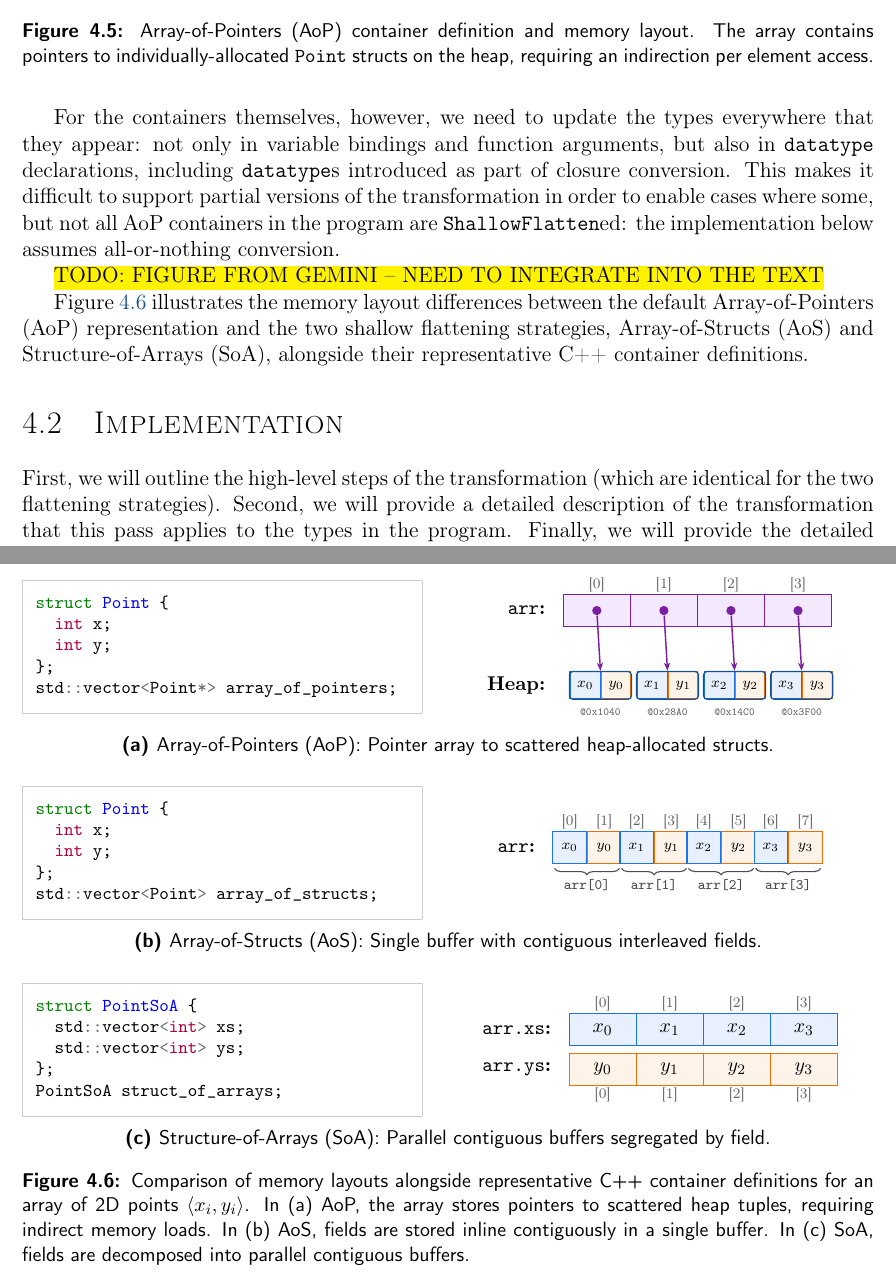
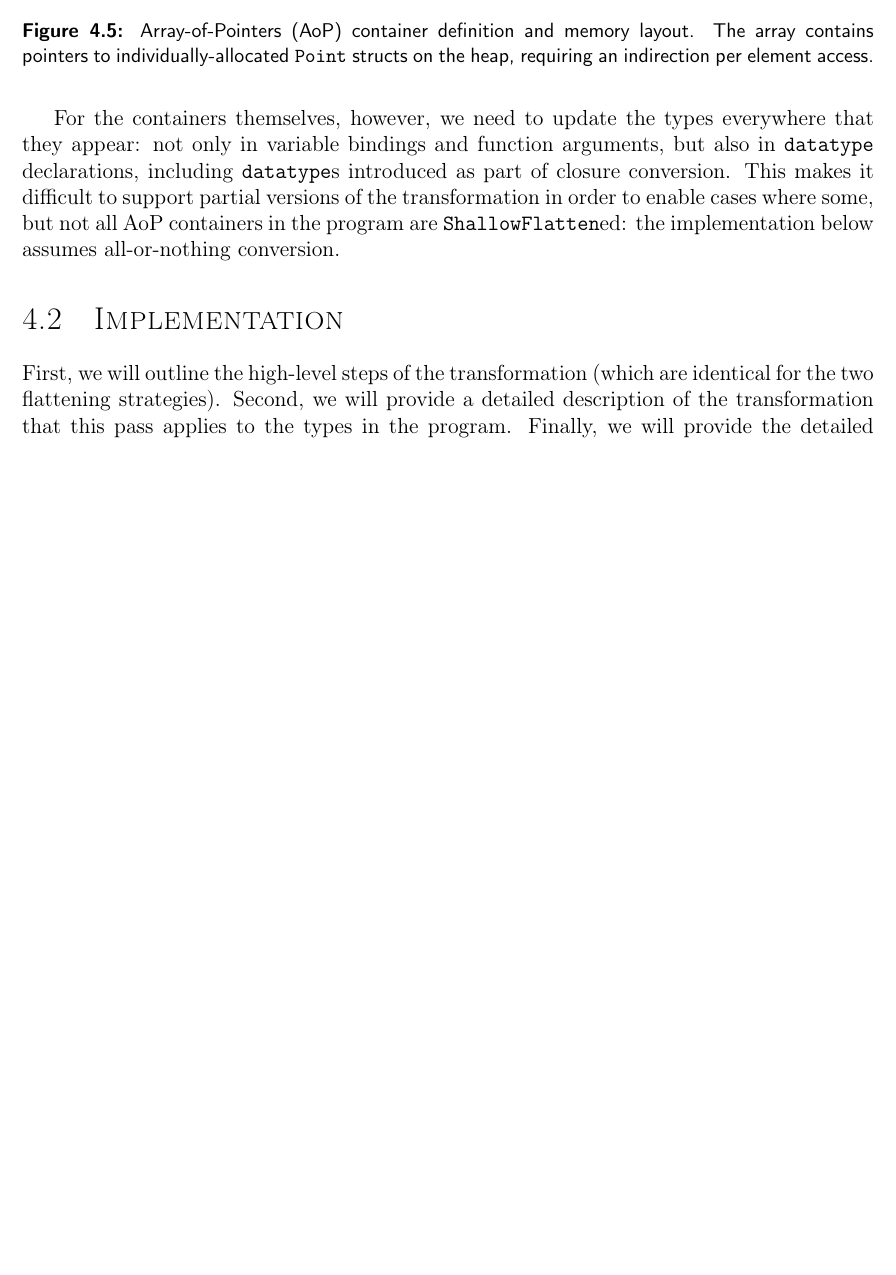
Before and after one commit to pscollins/mpl-opt-writeup, a LaTeX thesis (latex/solution.tex, which reads latex/chapters/shallowflatten.tex): two parts of pages 49 and 50 of 111 before the commit and part of page 49 of 110 after it, the two joined at a grey line, cut so that both start at the same text, the shorter picture padded with empty space. Compiled offline with pdfLaTeX.

Commit message:
add todo

```diff
--- a/latex/chapters/shallowflatten.tex
+++ b/latex/chapters/shallowflatten.tex
@@ -414,150 +415,150 @@ containers in the program are \texttt{ShallowFlatten}ed: the implementation
 below assumes all-or-nothing conversion.
 
 
-\hl{TODO: FIGURE FROM GEMINI -- NEED TO INTEGRATE INTO THE TEXT}
+%% \hl{TODO: FIGURE FROM GEMINI -- NEED TO INTEGRATE INTO THE TEXT}
 
-Figure~\ref{fig:memory-layouts} illustrates the memory layout differences between
-the default Array-of-Pointers (AoP) representation and the two shallow flattening
-strategies, Array-of-Structs (AoS) and Structure-of-Arrays (SoA), alongside their
-representative C++ container definitions.
+%% Figure~\ref{fig:memory-layouts} illustrates the memory layout differences between
+%% the default Array-of-Pointers (AoP) representation and the two shallow flattening
+%% strategies, Array-of-Structs (AoS) and Structure-of-Arrays (SoA), alongside their
+%% representative C++ container definitions.
 
-\begin{figure}[htbp]
-  \centering
-  \tikzset{
-    cell/.style={draw=black!75, line width=0.6pt, minimum height=0.62cm, font=\small, align=center},
-    idx/.style={font=\scriptsize\color{textMuted}},
-    labelnode/.style={font=\small\bfseries, anchor=east},
-    ptr/.style={circle, fill=colorPtrBorder, inner sep=1.8pt},
-    arrptr/.style={-{Stealth[length=4.5pt, width=3.5pt]}, line width=0.8pt, color=colorPtrBorder},
-    brace/.style={decorate, decoration={brace, amplitude=3.5pt, mirror}, line width=0.6pt, black!70}
-  }
+%% \begin{figure}[htbp]
+%%   \centering
+%%   \tikzset{
+%%     cell/.style={draw=black!75, line width=0.6pt, minimum height=0.62cm, font=\small, align=center},
+%%     idx/.style={font=\scriptsize\color{textMuted}},
+%%     labelnode/.style={font=\small\bfseries, anchor=east},
+%%     ptr/.style={circle, fill=colorPtrBorder, inner sep=1.8pt},
+%%     arrptr/.style={-{Stealth[length=4.5pt, width=3.5pt]}, line width=0.8pt, color=colorPtrBorder},
+%%     brace/.style={decorate, decoration={brace, amplitude=3.5pt, mirror}, line width=0.6pt, black!70}
+%%   }
 
-  % -----------------------------------------------------------
-  % (a) Array-of-Pointers (AoP)
-  % -----------------------------------------------------------
-  \begin{subfigure}{\textwidth}
-    \centering
-    \begin{minipage}[c]{0.47\textwidth}
-\begin{minted}[fontsize=\footnotesize,frame=single,framesep=2.5mm,rulecolor=\color{black!20}]{cpp}
-struct Point {
-  int x;
-  int y;
-};
-std::vector<Point*> array_of_pointers;
-\end{minted}
-    \end{minipage}%
-    \hfill
-    \begin{minipage}[c]{0.51\textwidth}
-      \centering
-      \begin{tikzpicture}
-        % Pointer array
-        \node[labelnode] at (-0.2, 0) {\texttt{arr}:};
-        \foreach \i in {0,1,2,3} {
-          \node[cell, fill=colorPtr, draw=colorPtrBorder, minimum width=1.3cm] (ptr\i) at (\i*1.3 + 0.65, 0) {};
-          \node[idx] at ($(ptr\i.north) + (0, 0.18)$) {[\i]};
-          \node[ptr] (dot\i) at (ptr\i.center) {};
-        }
+%%   % -----------------------------------------------------------
+%%   % (a) Array-of-Pointers (AoP)
+%%   % -----------------------------------------------------------
+%%   \begin{subfigure}{\textwidth}
+%%     \centering
+%%     \begin{minipage}[c]{0.47\textwidth}
+%% \begin{minted}[fontsize=\footnotesize,frame=single,framesep=2.5mm,rulecolor=\color{black!20}]{cpp}
+%% struct Point {
+%%   int x;
+%%   int y;
+%% };
+%% std::vector<Point*> array_of_pointers;
+%% \end{minted}
+%%     \end{minipage}%
+%%     \hfill
+%%     \begin{minipage}[c]{0.51\textwidth}
+%%       \centering
+%%       \begin{tikzpicture}
+%%         % Pointer array
+%%         \node[labelnode] at (-0.2, 0) {\texttt{arr}:};
+%%         \foreach \i in {0,1,2,3} {
+%%           \node[cell, fill=colorPtr, draw=colorPtrBorder, minimum width=1.3cm] (ptr\i) at (\i*1.3 + 0.65, 0) {};
+%%           \node[idx] at ($(ptr\i.north) + (0, 0.18)$) {[\i]};
+%%           \node[ptr] (dot\i) at (ptr\i.center) {};
+%%         }
 
-        % Heap Objects
-        \node[labelnode] at (-0.2, -1.45) {Heap:};
-        \foreach \i/\addr in {0/0x1040, 1/0x28A0, 2/0x14C0, 3/0x3F00} {
-          \pgfmathsetmacro{\cx}{\i*1.3 + 0.65}
-          \node[cell, fill=colorX, draw=colorXBorder, minimum width=0.45cm, minimum height=0.52cm]
-            (hx\i) at (\cx - 0.225, -1.45) {\scriptsize$x_\i$};
-          \node[cell, fill=colorY, draw=colorYBorder, minimum width=0.45cm, minimum height=0.52cm, right=0cm of hx\i]
-            (hy\i) {\scriptsize$y_\i$};
-          \node[draw=ThesisDarkBlue, line width=0.7pt, rounded corners=2pt, fit=(hx\i)(hy\i), inner sep=0pt] (box\i) {};
-          \node[font=\tiny\ttfamily\color{textMuted}, below=1pt of box\i] {@\addr};
+%%         % Heap Objects
+%%         \node[labelnode] at (-0.2, -1.45) {Heap:};
+%%         \foreach \i/\addr in {0/0x1040, 1/0x28A0, 2/0x14C0, 3/0x3F00} {
+%%           \pgfmathsetmacro{\cx}{\i*1.3 + 0.65}
+%%           \node[cell, fill=colorX, draw=colorXBorder, minimum width=0.45cm, minimum height=0.52cm]
+%%             (hx\i) at (\cx - 0.225, -1.45) {\scriptsize$x_\i$};
+%%           \node[cell, fill=colorY, draw=colorYBorder, minimum width=0.45cm, minimum height=0.52cm, right=0cm of hx\i]
+%%             (hy\i) {\scriptsize$y_\i$};
+%%           \node[draw=ThesisDarkBlue, line width=0.7pt, rounded corners=2pt, fit=(hx\i)(hy\i), inner sep=0pt] (box\i) {};
+%%           \node[font=\tiny\ttfamily\color{textMuted}, below=1pt of box\i] {@\addr};
 
-          % Pointer arrow
-          \draw[arrptr] (dot\i) -- (box\i.north);
-        }
-      \end{tikzpicture}
-    \end{minipage}
-    \caption{Array-of-Pointers (AoP): Pointer array to scattered heap-allocated structs.}
-    \label{fig:layout-aop}
-  \end{subfigure}
+%%           % Pointer arrow
+%%           \draw[arrptr] (dot\i) -- (box\i.north);
+%%         }
+%%       \end{tikzpicture}
+%%     \end{minipage}
+%%     \caption{Array-of-Pointers (AoP): Pointer array to scattered heap-allocated structs.}
+%%     \label{fig:layout-aop}
+%%   \end{subfigure}
 
-  \vspace{1.2em}
+%%   \vspace{1.2em}
 
-  % -----------------------------------------------------------
-  % (b) Array-of-Structs (AoS)
-  % -----------------------------------------------------------
-  \begin{subfigure}{\textwidth}
-    \centering
-    \begin{minipage}[c]{0.47\textwidth}
-\begin{minted}[fontsize=\footnotesize,frame=single,framesep=2.5mm,rulecolor=\color{black!20}]{cpp}
-struct Point {
-  int x;
-  int y;
-};
-std::vector<Point> array_of_structs;
-\end{minted}
-    \end{minipage}%
-    \hfill
-    \begin{minipage}[c]{0.51\textwidth}
-      \centering
-      \begin{tikzpicture}
-        \node[labelnode] at (-0.2, 0) {\texttt{arr}:};
-        \foreach \i in {0,1,2,3} {
-          \pgfmathsetmacro{\cx}{\i*1.3 + 0.325}
-          \node[cell, fill=colorX, draw=colorXBorder, minimum width=0.65cm] (ax\i) at (\cx, 0) {\scriptsize$x_\i$};
-          \node[cell, fill=colorY, draw=colorYBorder, minimum width=0.65cm, right=0cm of ax\i] (ay\i) {\scriptsize$y_\i$};
+%%   % -----------------------------------------------------------
+%%   % (b) Array-of-Structs (AoS)
+%%   % -----------------------------------------------------------
+%%   \begin{subfigure}{\textwidth}
+%%     \centering
+%%     \begin{minipage}[c]{0.47\textwidth}
+%% \begin{minted}[fontsize=\footnotesize,frame=single,framesep=2.5mm,rulecolor=\color{black!20}]{cpp}
+%% struct Point {
+%%   int x;
+%%   int y;
+%% };
+%% std::vector<Point> array_of_structs;
+%% \end{minted}
+%%     \end{minipage}%
+%%     \hfill
+%%     \begin{minipage}[c]{0.51\textwidth}
+%%       \centering
+%%       \begin{tikzpicture}
+%%         \node[labelnode] at (-0.2, 0) {\texttt{arr}:};
+%%         \foreach \i in {0,1,2,3} {
+%%           \pgfmathsetmacro{\cx}{\i*1.3 + 0.325}
+%%           \node[cell, fill=colorX, draw=colorXBorder, minimum width=0.65cm] (ax\i) at (\cx, 0) {\scriptsize$x_\i$};
+%%           \node[cell, fill=colorY, draw=colorYBorder, minimum width=0.65cm, right=0cm of ax\i] (ay\i) {\scriptsize$y_\i$};
 
-          \draw[brace] ($(ax\i.south west) + (0.04,-0.08)$) -- ($(ay\i.south east) + (-0.04,-0.08)$)
-            node[midway, below=2pt, font=\scriptsize] {\texttt{arr[\i]}};
+%%           \draw[brace] ($(ax\i.south west) + (0.04,-0.08)$) -- ($(ay\i.south east) + (-0.04,-0.08)$)
+%%             node[midway, below=2pt, font=\scriptsize] {\texttt{arr[\i]}};
 
-          \node[idx] at ($(ax\i.north) + (0, 0.18)$) {[\pgfmathparse{int(\i*2)}\pgfmathresult]};
-          \node[idx] at ($(ay\i.north) + (0, 0.18)$) {[\pgfmathparse{int(\i*2+1)}\pgfmathresult]};
-        }
-      \end{tikzpicture}
-    \end{minipage}
-    \caption{Array-of-Structs (AoS): Single buffer with contiguous interleaved fields.}
-    \label{fig:layout-aos}
-  \end{subfigure}
+%%           \node[idx] at ($(ax\i.north) + (0, 0.18)$) {[\pgfmathparse{int(\i*2)}\pgfmathresult]};
+%%           \node[idx] at ($(ay\i.north) + (0, 0.18)$) {[\pgfmathparse{int(\i*2+1)}\pgfmathresult]};
+%%         }
+%%       \end{tikzpicture}
+%%     \end{minipage}
+%%     \caption{Array-of-Structs (AoS): Single buffer with contiguous interleaved fields.}
+%%     \label{fig:layout-aos}
+%%   \end{subfigure}
 
-  \vspace{1.2em}
+%%   \vspace{1.2em}
 
-  % -----------------------------------------------------------
-  % (c) Structure-of-Arrays (SoA)
-  % -----------------------------------------------------------
-  \begin{subfigure}{\textwidth}
-    \centering
-    \begin{minipage}[c]{0.47\textwidth}
-\begin{minted}[fontsize=\footnotesize,frame=single,framesep=2.5mm,rulecolor=\color{black!20}]{cpp}
-struct PointSoA {
-  std::vector<int> xs;
-  std::vector<int> ys;
-};
-PointSoA struct_of_arrays;
-\end{minted}
-    \end{minipage}%
-    \hfill
-    \begin{minipage}[c]{0.51\textwidth}
-      \centering
-      \begin{tikzpicture}
-        % xs
-        \node[labelnode] at (-0.2, 0.38) {\texttt{arr.xs}:};
-        \foreach \i in {0,1,2,3} {
-          \node[cell, fill=colorX, draw=colorXBorder, minimum width=1.3cm] (sx\i) at (\i*1.3 + 0.65, 0.38) {$x_\i$};
-          \node[idx] at ($(sx\i.north) + (0, 0.18)$) {[\i]};
-        }
+%%   % -----------------------------------------------------------
+%%   % (c) Structure-of-Arrays (SoA)
+%%   % -----------------------------------------------------------
+%%   \begin{subfigure}{\textwidth}
+%%     \centering
+%%     \begin{minipage}[c]{0.47\textwidth}
+%% \begin{minted}[fontsize=\footnotesize,frame=single,framesep=2.5mm,rulecolor=\color{black!20}]{cpp}
+%% struct PointSoA {
+%%   std::vector<int> xs;
+%%   std::vector<int> ys;
+%% };
+%% PointSoA struct_of_arrays;
+%% \end{minted}
+%%     \end{minipage}%
+%%     \hfill
+%%     \begin{minipage}[c]{0.51\textwidth}
+%%       \centering
+%%       \begin{tikzpicture}
+%%         % xs
+%%         \node[labelnode] at (-0.2, 0.38) {\texttt{arr.xs}:};
+%%         \foreach \i in {0,1,2,3} {
+%%           \node[cell, fill=colorX, draw=colorXBorder, minimum width=1.3cm] (sx\i) at (\i*1.3 + 0.65, 0.38) {$x_\i$};
+%%           \node[idx] at ($(sx\i.north) + (0, 0.18)$) {[\i]};
+%%         }
 
-        % ys
-        \node[labelnode] at (-0.2, -0.38) {\texttt{arr.ys}:};
-        \foreach \i in {0,1,2,3} {
-          \node[cell, fill=colorY, draw=colorYBorder, minimum width=1.3cm] (sy\i) at (\i*1.3 + 0.65, -0.38) {$y_\i$};
-          \node[idx] at ($(sy\i.south) + (0, -0.18)$) {[\i]};
-        }
-      \end{tikzpicture}
-    \end{minipage}
-    \caption{Structure-of-Arrays (SoA): Parallel contiguous buffers segregated by field.}
-    \label{fig:layout-soa}
-  \end{subfigure}
+%%         % ys
+%%         \node[labelnode] at (-0.2, -0.38) {\texttt{arr.ys}:};
+%%         \foreach \i in {0,1,2,3} {
+%%           \node[cell, fill=colorY, draw=colorYBorder, minimum width=1.3cm] (sy\i) at (\i*1.3 + 0.65, -0.38) {$y_\i$};
+%%           \node[idx] at ($(sy\i.south) + (0, -0.18)$) {[\i]};
+%%         }
+%%       \end{tikzpicture}
+%%     \end{minipage}
+%%     \caption{Structure-of-Arrays (SoA): Parallel contiguous buffers segregated by field.}
+%%     \label{fig:layout-soa}
+%%   \end{subfigure}
 
-  \caption{Comparison of memory layouts alongside representative C++ container definitions for an array of 2D points $\langle x_i, y_i \rangle$. In (a) AoP, the array stores pointers to scattered heap tuples, requiring indirect memory loads. In (b) AoS, fields are stored inline contiguously in a single buffer. In (c) SoA, fields are decomposed into parallel contiguous buffers.}
-  \label{fig:memory-layouts}
-\end{figure}
+%%   \caption{Comparison of memory layouts alongside representative C++ container definitions for an array of 2D points $\langle x_i, y_i \rangle$. In (a) AoP, the array stores pointers to scattered heap tuples, requiring indirect memory loads. In (b) AoS, fields are stored inline contiguously in a single buffer. In (c) SoA, fields are decomposed into parallel contiguous buffers.}
+%%   \label{fig:memory-layouts}
+%% \end{figure}
 
 \section{Implementation}
 %% ---whole section outline --
```
Also changed, not shown: latex/chapters/shallowflatten.tex (7 more changed lines).
